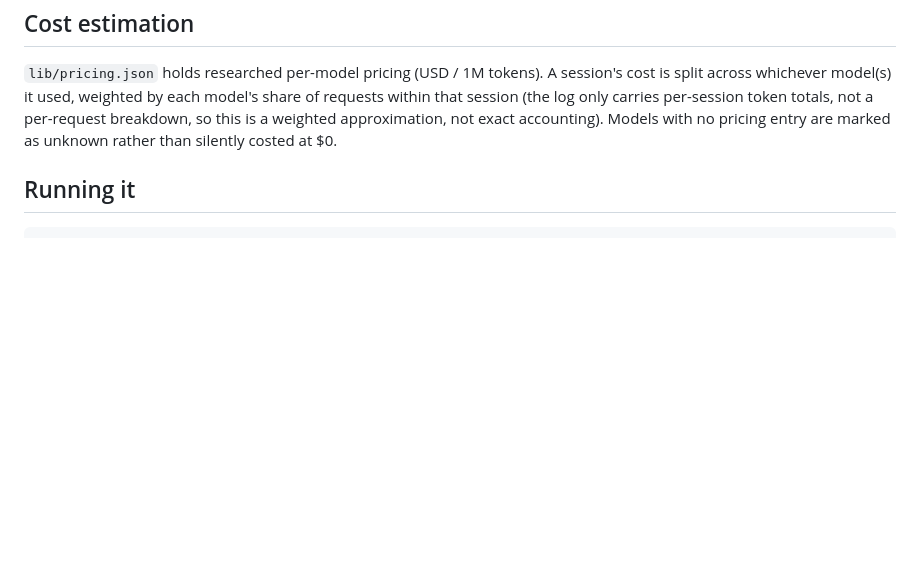
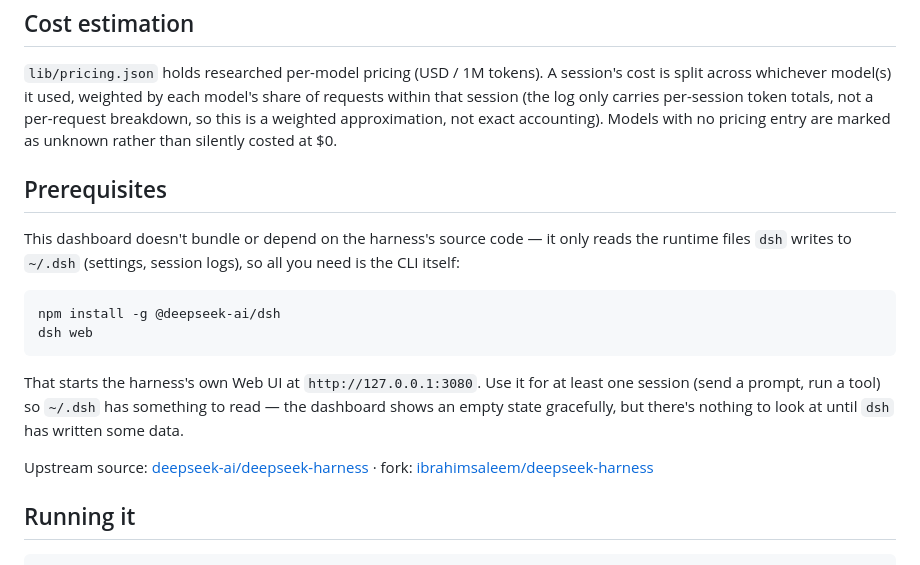
Before and after one commit to ibrahimsaleem/dsh-dashboard, a Markdown page: README.md, the part around the change. Drawn GitHub-style; blank space fills up the shorter version.

Commit message:
docs: add prerequisites section, link to deepseek-harness upstream/fork

````diff
--- a/README.md
+++ b/README.md
@@ -57,6 +57,19 @@ Everything is read directly from `~/.dsh` on disk, on a polling loop:
 
 `lib/pricing.json` holds researched per-model pricing (USD / 1M tokens). A session's cost is split across whichever model(s) it used, weighted by each model's share of requests within that session (the log only carries per-session token totals, not a per-request breakdown, so this is a weighted approximation, not exact accounting). Models with no pricing entry are marked as unknown rather than silently costed at $0.
 
+## Prerequisites
+
+This dashboard doesn't bundle or depend on the harness's source code — it only reads the runtime files `dsh` writes to `~/.dsh` (settings, session logs), so all you need is the CLI itself:
+
+```bash
+npm install -g @deepseek-ai/dsh
+dsh web
+```
+
+That starts the harness's own Web UI at `http://127.0.0.1:3080`. Use it for at least one session (send a prompt, run a tool) so `~/.dsh` has something to read — the dashboard shows an empty state gracefully, but there's nothing to look at until `dsh` has written some data.
+
+Upstream source: [deepseek-ai/deepseek-harness](https://github.com/deepseek-ai/deepseek-harness) · fork: [ibrahimsaleem/deepseek-harness](https://github.com/ibrahimsaleem/deepseek-harness)
+
 ## Running it
 
 ```bash
````
